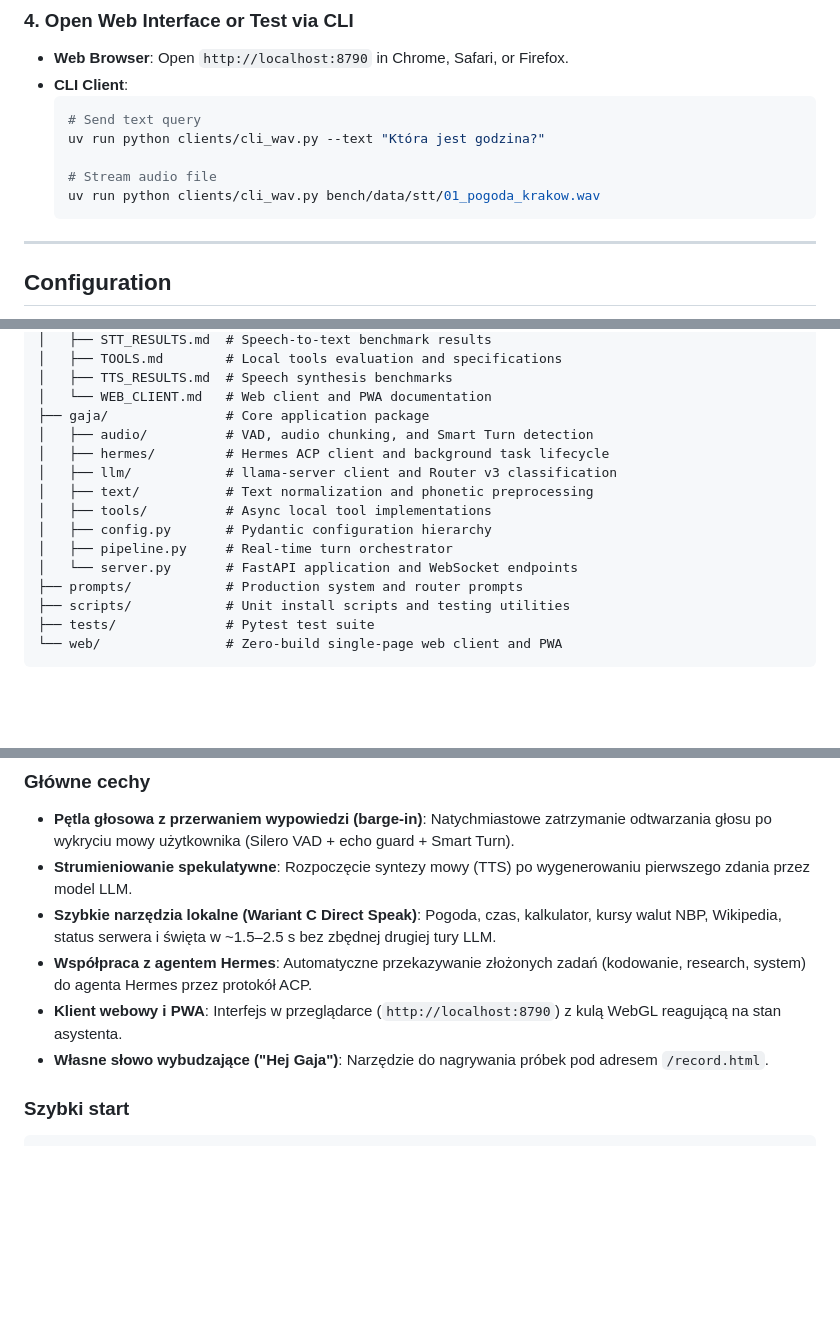
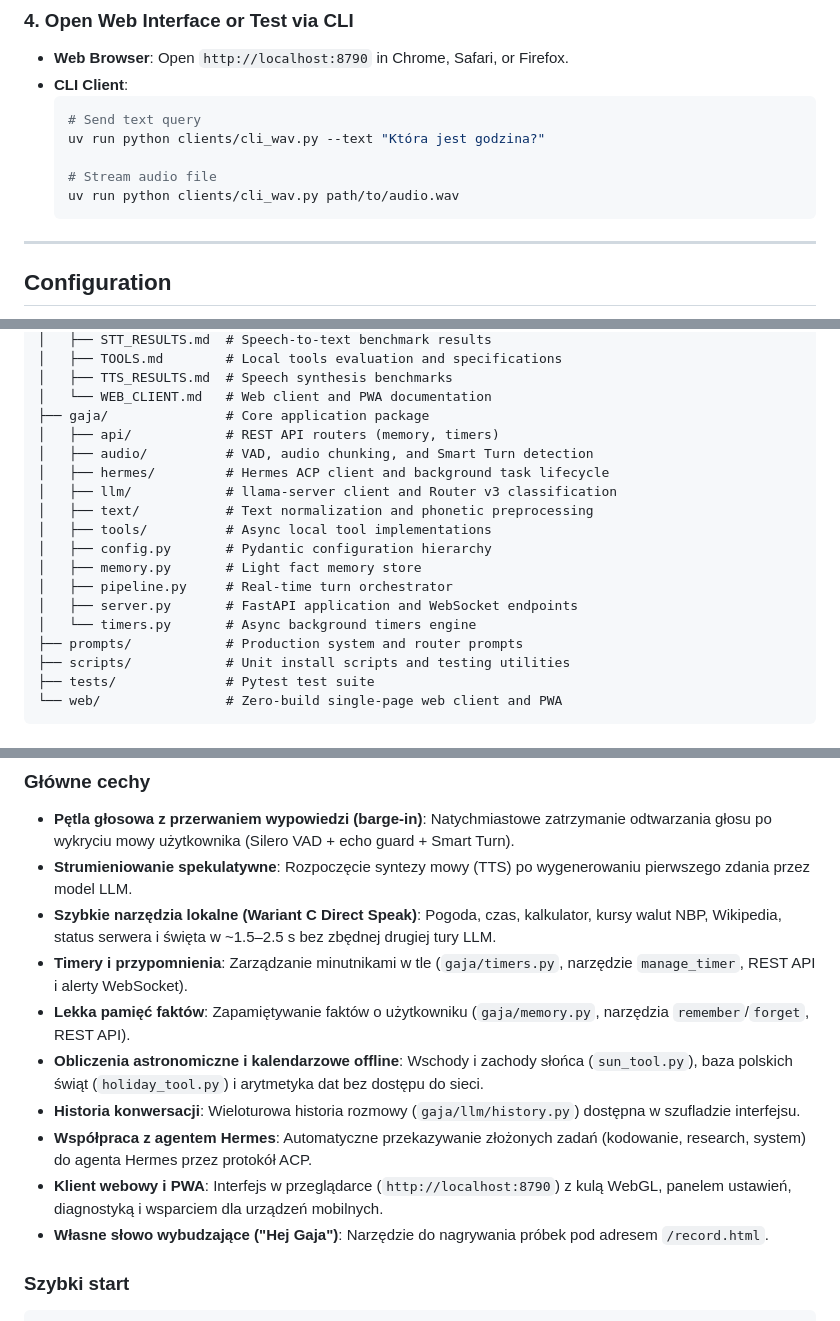
Before and after one commit to TymekTM/gaja-hermes-adapter, a Markdown page: README.md, 3 parts joined by grey strips. Rendered like a GitHub page; blank space fills up the shorter version.

````diff
--- a/README.md
+++ b/README.md
@@ -125,7 +135,7 @@ Systemd user service templates and an automated installation script are provided
   uv run python clients/cli_wav.py --text "Która jest godzina?"
 
   # Stream audio file
-  uv run python clients/cli_wav.py bench/data/stt/01_pogoda_krakow.wav
+  uv run python clients/cli_wav.py path/to/audio.wav
   ```
 
 ---
@@ -185,14 +195,17 @@ command = ["/usr/local/bin/hermes", "acp"]
 │   ├── TTS_RESULTS.md  # Speech synthesis benchmarks
 │   └── WEB_CLIENT.md   # Web client and PWA documentation
 ├── gaja/               # Core application package
+│   ├── api/            # REST API routers (memory, timers)
 │   ├── audio/          # VAD, audio chunking, and Smart Turn detection
 │   ├── hermes/         # Hermes ACP client and background task lifecycle
 │   ├── llm/            # llama-server client and Router v3 classification
 │   ├── text/           # Text normalization and phonetic preprocessing
 │   ├── tools/          # Async local tool implementations
 │   ├── config.py       # Pydantic configuration hierarchy
+│   ├── memory.py       # Light fact memory store
 │   ├── pipeline.py     # Real-time turn orchestrator
-│   └── server.py       # FastAPI application and WebSocket endpoints
+│   ├── server.py       # FastAPI application and WebSocket endpoints
+│   └── timers.py       # Async background timers engine
 ├── prompts/            # Production system and router prompts
 ├── scripts/            # Unit install scripts and testing utilities
 ├── tests/              # Pytest test suite
@@ -242,8 +255,12 @@ Gaja to adapter asystentki głosowej zoptymalizowany pod kątem języka polskieg
 - **Pętla głosowa z przerwaniem wypowiedzi (barge-in)**: Natychmiastowe zatrzymanie odtwarzania głosu po wykryciu mowy użytkownika (Silero VAD + echo guard + Smart Turn).
 - **Strumieniowanie spekulatywne**: Rozpoczęcie syntezy mowy (TTS) po wygenerowaniu pierwszego zdania przez model LLM.
 - **Szybkie narzędzia lokalne (Wariant C Direct Speak)**: Pogoda, czas, kalkulator, kursy walut NBP, Wikipedia, status serwera i święta w ~1.5–2.5 s bez zbędnej drugiej tury LLM.
+- **Timery i przypomnienia**: Zarządzanie minutnikami w tle (`gaja/timers.py`, narzędzie `manage_timer`, REST API i alerty WebSocket).
+- **Lekka pamięć faktów**: Zapamiętywanie faktów o użytkowniku (`gaja/memory.py`, narzędzia `remember`/`forget`, REST API).
+- **Obliczenia astronomiczne i kalendarzowe offline**: Wschody i zachody słońca (`sun_tool.py`), baza polskich świąt (`holiday_tool.py`) i arytmetyka dat bez dostępu do sieci.
+- **Historia konwersacji**: Wieloturowa historia rozmowy (`gaja/llm/history.py`) dostępna w szufladzie interfejsu.
 - **Współpraca z agentem Hermes**: Automatyczne przekazywanie złożonych zadań (kodowanie, research, system) do agenta Hermes przez protokół ACP.
-- **Klient webowy i PWA**: Interfejs w przeglądarce (`http://localhost:8790`) z kulą WebGL reagującą na stan asystenta.
+- **Klient webowy i PWA**: Interfejs w przeglądarce (`http://localhost:8790`) z kulą WebGL, panelem ustawień, diagnostyką i wsparciem dla urządzeń mobilnych.
 - **Własne słowo wybudzające ("Hej Gaja")**: Narzędzie do nagrywania próbek pod adresem `/record.html`.
 
 ### Szybki start
````
Also changed, not shown: other parts of README.md (+13 -3 lines).
